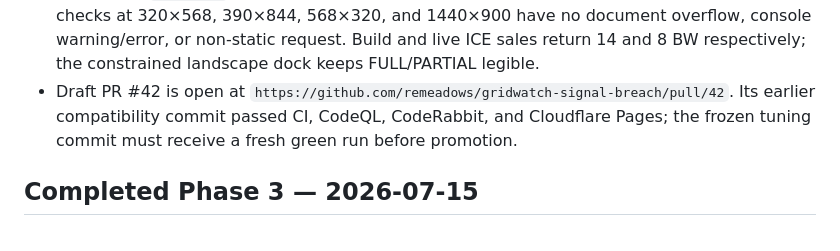
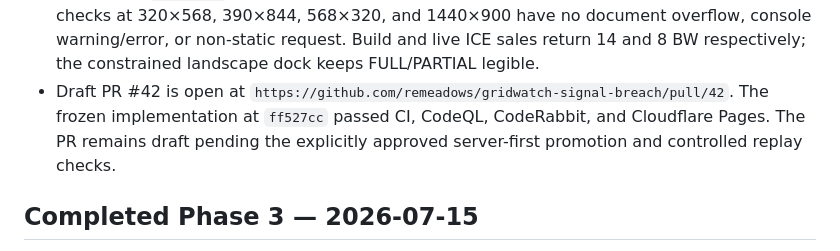
Before and after one commit to remeadows/gridwatch-signal-breach, a Markdown page: HANDOFF.md, the part around the change. Drawn GitHub-style.

Commit message:
Record Phase 4 verification status

```diff
--- a/HANDOFF.md
+++ b/HANDOFF.md
@@ -51,9 +51,10 @@
   non-static request. Build and live ICE sales return 14 and 8 BW respectively;
   the constrained landscape dock keeps FULL/PARTIAL legible.
 - Draft PR #42 is open at
-  `https://github.com/remeadows/gridwatch-signal-breach/pull/42`. Its earlier
-  compatibility commit passed CI, CodeQL, CodeRabbit, and Cloudflare Pages; the
-  frozen tuning commit must receive a fresh green run before promotion.
+  `https://github.com/remeadows/gridwatch-signal-breach/pull/42`. The frozen
+  implementation at `ff527cc` passed CI, CodeQL, CodeRabbit, and Cloudflare
+  Pages. The PR remains draft pending the explicitly approved server-first
+  promotion and controlled replay checks.
 
 ## Completed Phase 3 — 2026-07-15
 
```
